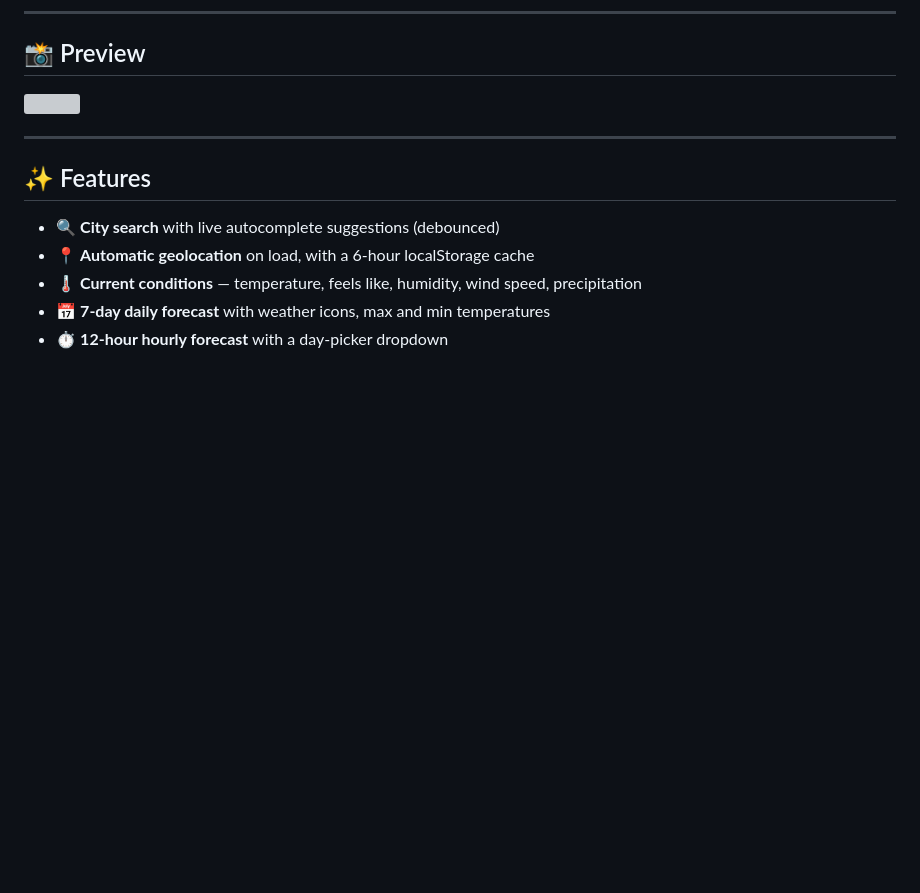
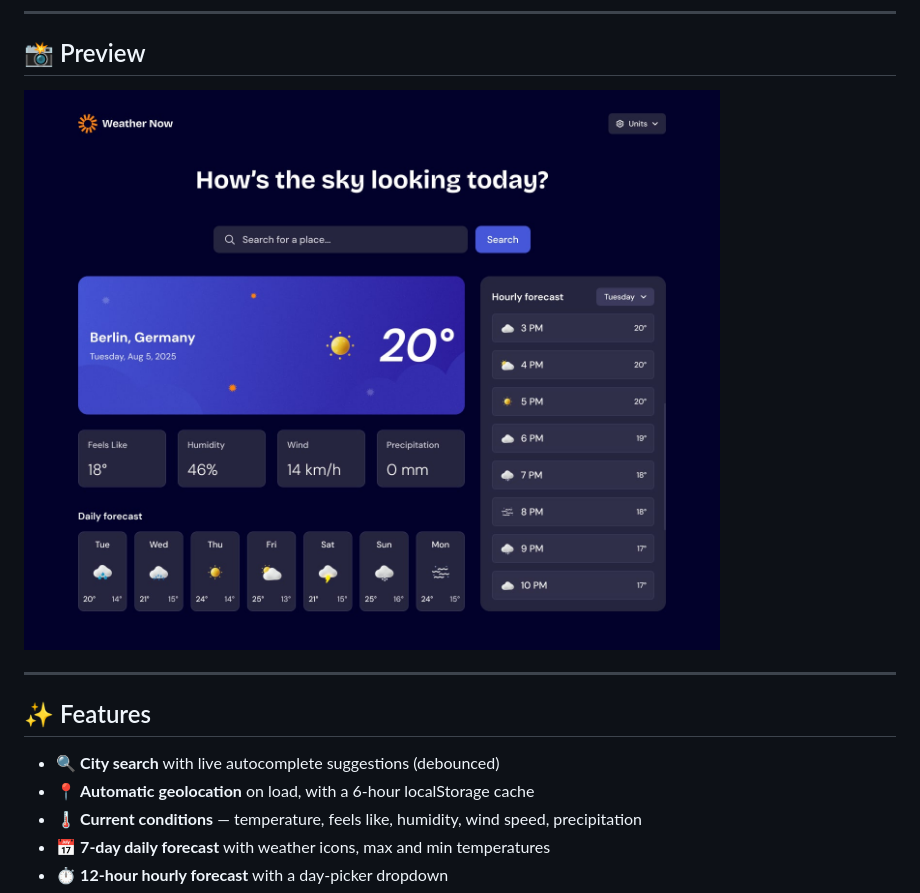
Before and after one commit to RiccardoChen/Weather-App, a Markdown page: README.md, the part around the change. Rendered like a GitHub page; blank space fills up the shorter version; grey boxes are pictures that could not be loaded.

Commit message:
Fix image syntax in README.md for correct preview display

```diff
--- a/README.md
+++ b/README.md
@@ -6,7 +6,7 @@ A clean, responsive weather application built with vanilla HTML, CSS and JavaScr
 
 ## 📸 Preview
 
-<img src="../weather-app-main/design/desktop-design-metric.jpg">
+![Preview image](./design/desktop-design-metric.jpg)
 
 ---
 
```
